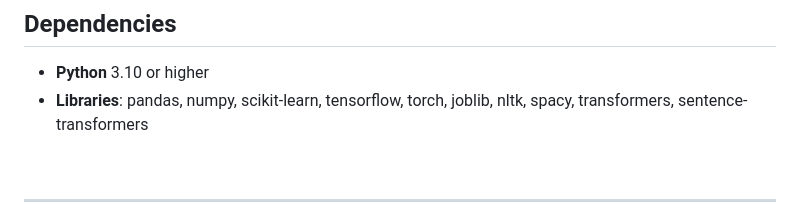
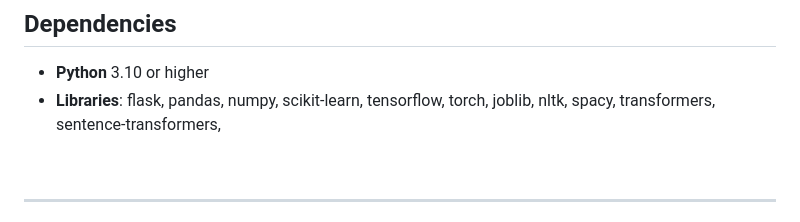
Before and after one commit to Vijay-31-08-2005/ponzi-scheme-detection, a Markdown page: README.md, the part around the change. GitHub-like rendering.

Commit message:
Added dependencies: Flask

```diff
--- a/README.md
+++ b/README.md
@@ -19,7 +19,7 @@ This program processes text descriptions of investment schemes to determine if t
 ## Dependencies
 
 - **Python** 3.10 or higher
-- **Libraries**: pandas, numpy, scikit-learn, tensorflow, torch, joblib, nltk, spacy, transformers, sentence-transformers
+- **Libraries**: flask, pandas, numpy, scikit-learn, tensorflow, torch, joblib, nltk, spacy, transformers, sentence-transformers,
 
 <br>
 
```
